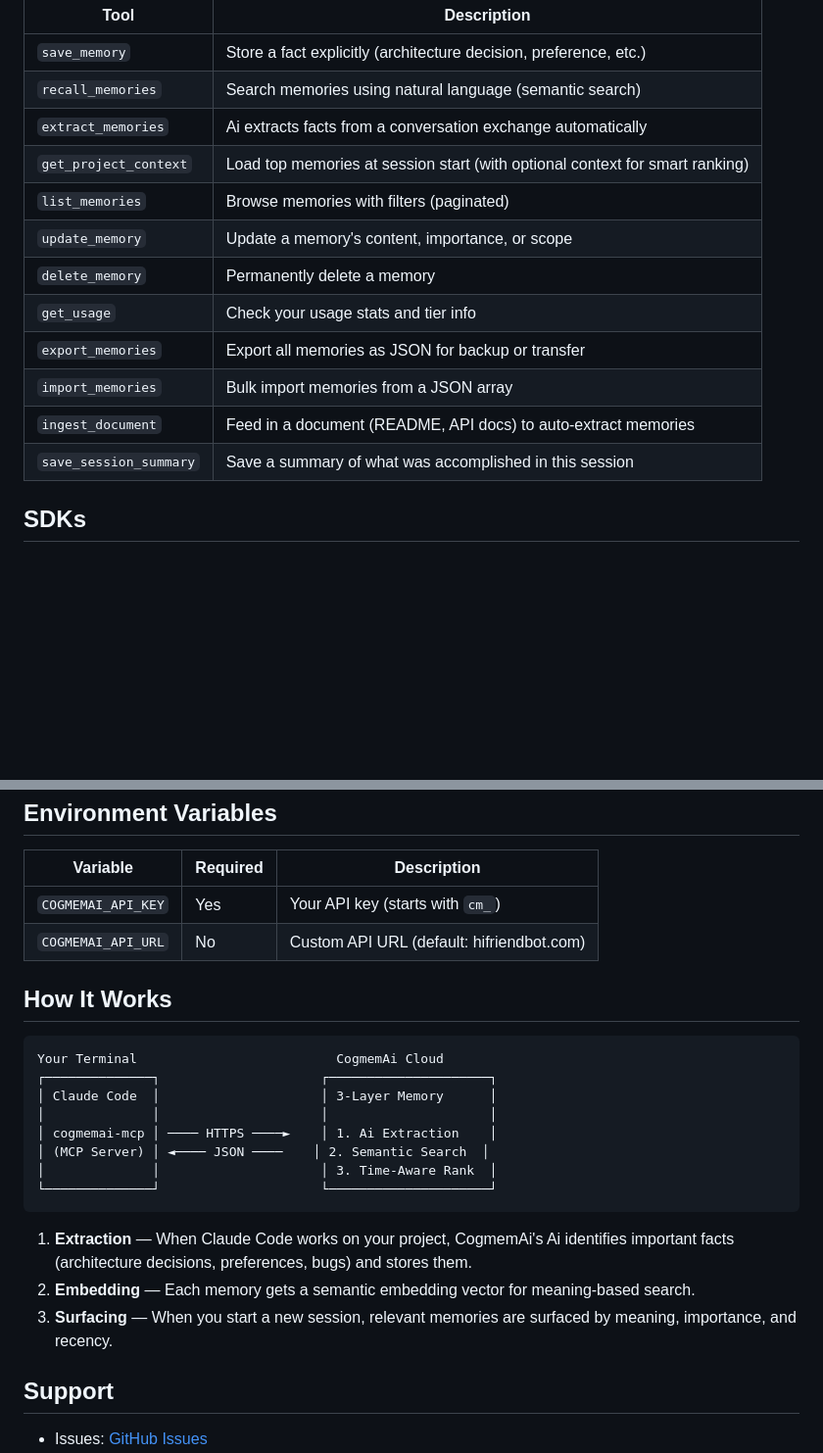
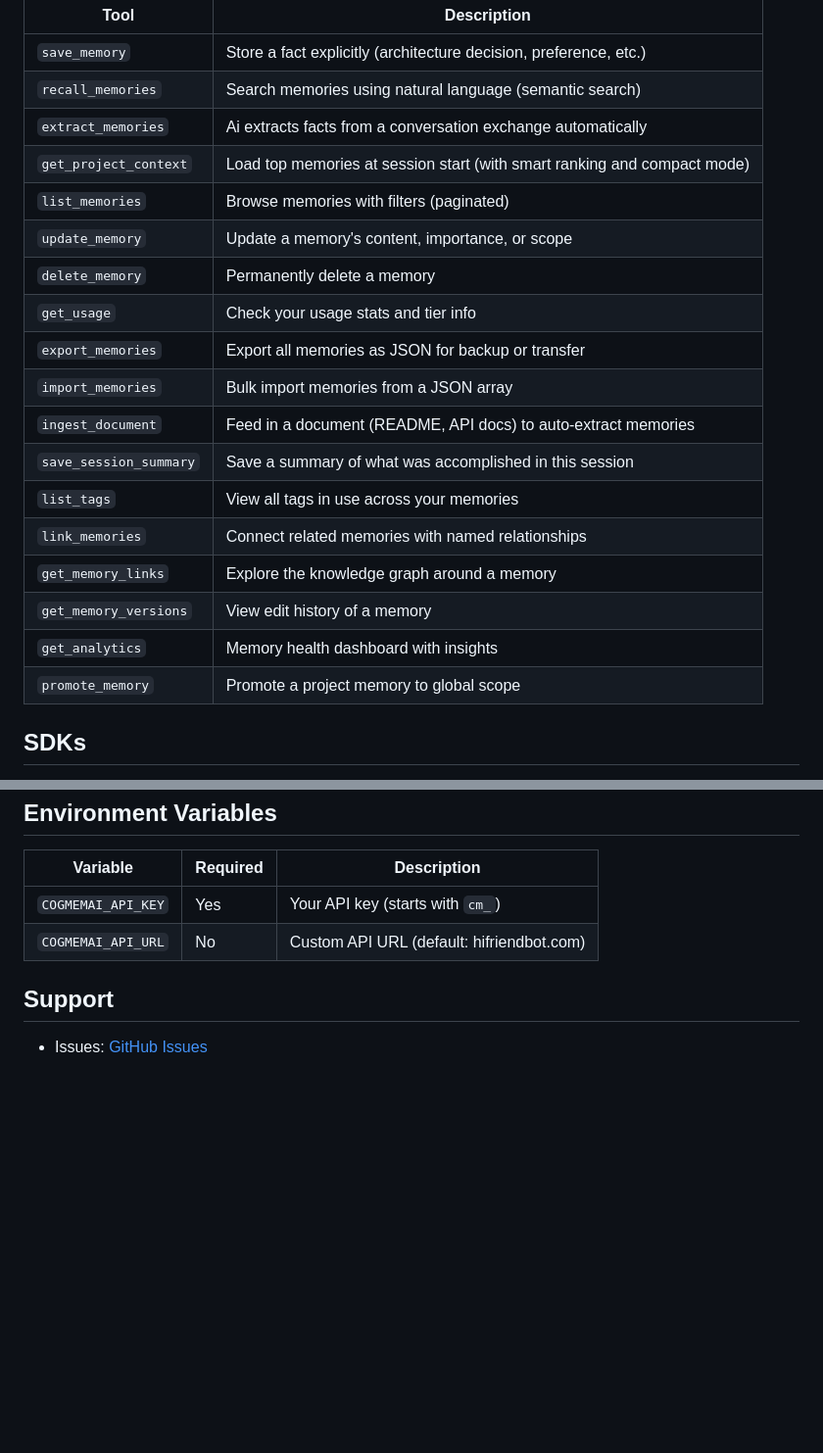
Before and after one commit to hifriendbot/cogmemai-mcp, a Markdown page: README.md, 2 parts joined by grey strips. Shown at 98% size. Drawn GitHub-style; blank space fills up the shorter version.

````diff
--- a/README.md
+++ b/README.md
@@ -161,7 +155,7 @@ CogmemAi provides 18 tools that your Ai assistant uses automatically:
 | `save_memory` | Store a fact explicitly (architecture decision, preference, etc.) |
 | `recall_memories` | Search memories using natural language (semantic search) |
 | `extract_memories` | Ai extracts facts from a conversation exchange automatically |
-| `get_project_context` | Load top memories at session start (with optional context for smart ranking) |
+| `get_project_context` | Load top memories at session start (with smart ranking and compact mode) |
 | `list_memories` | Browse memories with filters (paginated) |
 | `update_memory` | Update a memory's content, importance, or scope |
 | `delete_memory` | Permanently delete a memory |
@@ -170,6 +164,12 @@ CogmemAi provides 18 tools that your Ai assistant uses automatically:
 | `import_memories` | Bulk import memories from a JSON array |
 | `ingest_document` | Feed in a document (README, API docs) to auto-extract memories |
 | `save_session_summary` | Save a summary of what was accomplished in this session |
+| `list_tags` | View all tags in use across your memories |
+| `link_memories` | Connect related memories with named relationships |
+| `get_memory_links` | Explore the knowledge graph around a memory |
+| `get_memory_versions` | View edit history of a memory |
+| `get_analytics` | Memory health dashboard with insights |
+| `promote_memory` | Promote a project memory to global scope |
 
 ## SDKs
 
@@ -225,23 +225,6 @@ Read our full [privacy policy](https://hifriendbot.com/privacy-policy/).
 | `COGMEMAI_API_KEY` | Yes | Your API key (starts with `cm_`) |
 | `COGMEMAI_API_URL` | No | Custom API URL (default: hifriendbot.com) |
 
-## How It Works
-
-```
-Your Terminal                          CogmemAi Cloud
-┌──────────────┐                     ┌─────────────────────┐
-│ Claude Code  │                     │ 3-Layer Memory      │
-│              │                     │                     │
-│ cogmemai-mcp │ ──── HTTPS ────►    │ 1. Ai Extraction    │
-│ (MCP Server) │ ◄──── JSON ────    │ 2. Semantic Search  │
-│              │                     │ 3. Time-Aware Rank  │
-└──────────────┘                     └─────────────────────┘
-```
-
-1. **Extraction** — When Claude Code works on your project, CogmemAi's Ai identifies important facts (architecture decisions, preferences, bugs) and stores them.
-2. **Embedding** — Each memory gets a semantic embedding vector for meaning-based search.
-3. **Surfacing** — When you start a new session, relevant memories are surfaced by meaning, importance, and recency.
-
 ## Support
 
 - Issues: [GitHub Issues](https://github.com/hifriendbot/cogmemai-mcp/issues)
````
Also changed, not shown: other parts of README.md (+9 -15 lines).
